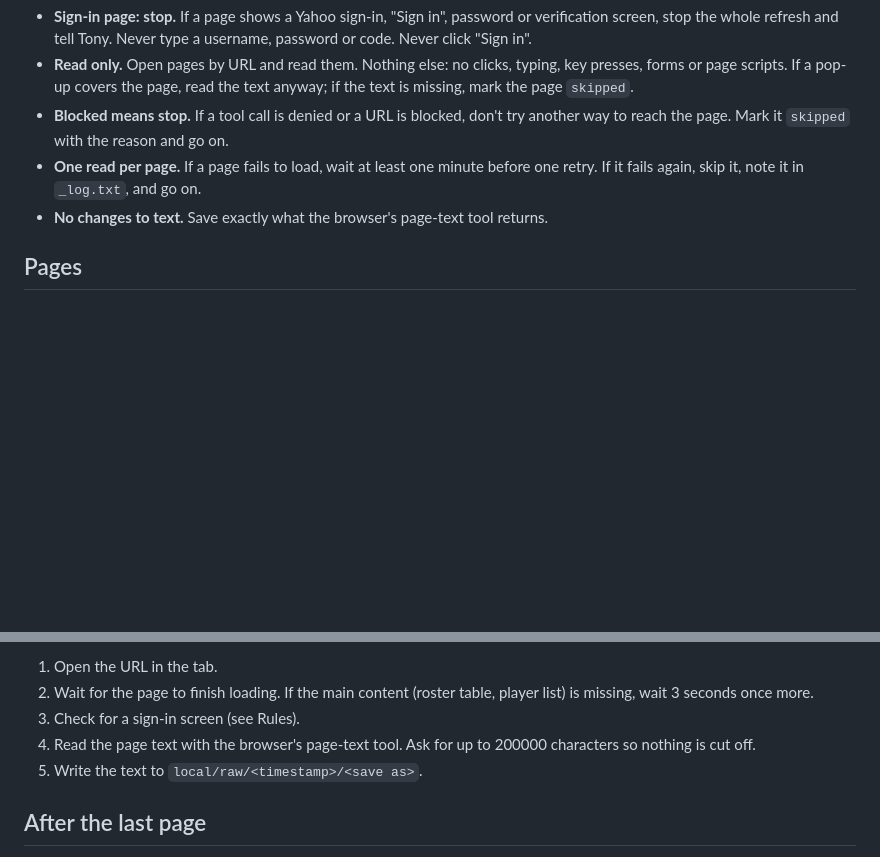
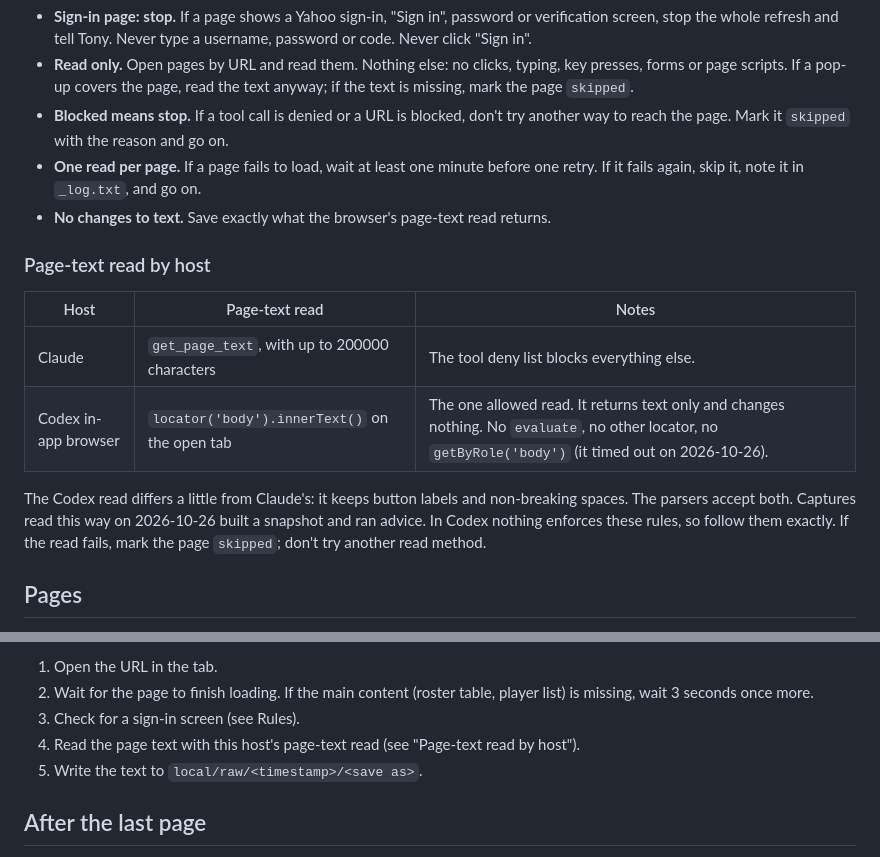
Before and after one commit to tonesjones/bball-league-assistant, a Markdown page: docs/update-league.md, 2 parts joined by grey strips. Drawn GitHub-style; blank space fills up the shorter version.

Commit message:
Name the page-text read Codex uses for Yahoo captures (#62)
The capture steps named only Claude's get_page_text tool and banned page
scripts, so a Codex refresh stopped: its in-app browser has no such tool.
Codex's 2026-10-26 captures used locator('body').innerText(), and those
captures built a snapshot and ran advice. Allow exactly that read in Codex
and nothing else.

Co-authored-by: Claude Opus 5.5 <noreply@anthropic.com>

```diff
--- a/docs/update-league.md
+++ b/docs/update-league.md
@@ -47,7 +47,19 @@ add it to `src/sources/yahoo-urls.mjs` and its test, and say why in the PR.
   reach the page. Mark it `skipped` with the reason and go on.
 - **One read per page.** If a page fails to load, wait at least one minute before one retry. If it
   fails again, skip it, note it in `_log.txt`, and go on.
-- **No changes to text.** Save exactly what the browser's page-text tool returns.
+- **No changes to text.** Save exactly what the browser's page-text read returns.
+
+### Page-text read by host
+
+| Host | Page-text read | Notes |
+|---|---|---|
+| Claude | `get_page_text`, with up to 200000 characters | The tool deny list blocks everything else. |
+| Codex in-app browser | `locator('body').innerText()` on the open tab | The one allowed read. It returns text only and changes nothing. No `evaluate`, no other locator, no `getByRole('body')` (it timed out on 2026-10-26). |
+
+The Codex read differs a little from Claude's: it keeps button labels and non-breaking spaces.
+The parsers accept both. Captures read this way on 2026-10-26 built a snapshot and ran advice.
+In Codex nothing enforces these rules, so follow them exactly. If the read fails, mark the page
+`skipped`; don't try another read method.
 
 ## Pages
 
@@ -76,8 +88,7 @@ For each page:
 2. Wait for the page to finish loading. If the main content (roster table, player list) is
    missing, wait 3 seconds once more.
 3. Check for a sign-in screen (see Rules).
-4. Read the page text with the browser's page-text tool. Ask for up to 200000 characters so
-   nothing is cut off.
+4. Read the page text with this host's page-text read (see "Page-text read by host").
 5. Write the text to `local/raw/<timestamp>/<save as>`.
 
 ## After the last page
```
Also changed, not shown: docs/codex-briefing.md (+2 -1 lines), docs/sources.md (+1 -0 lines).
